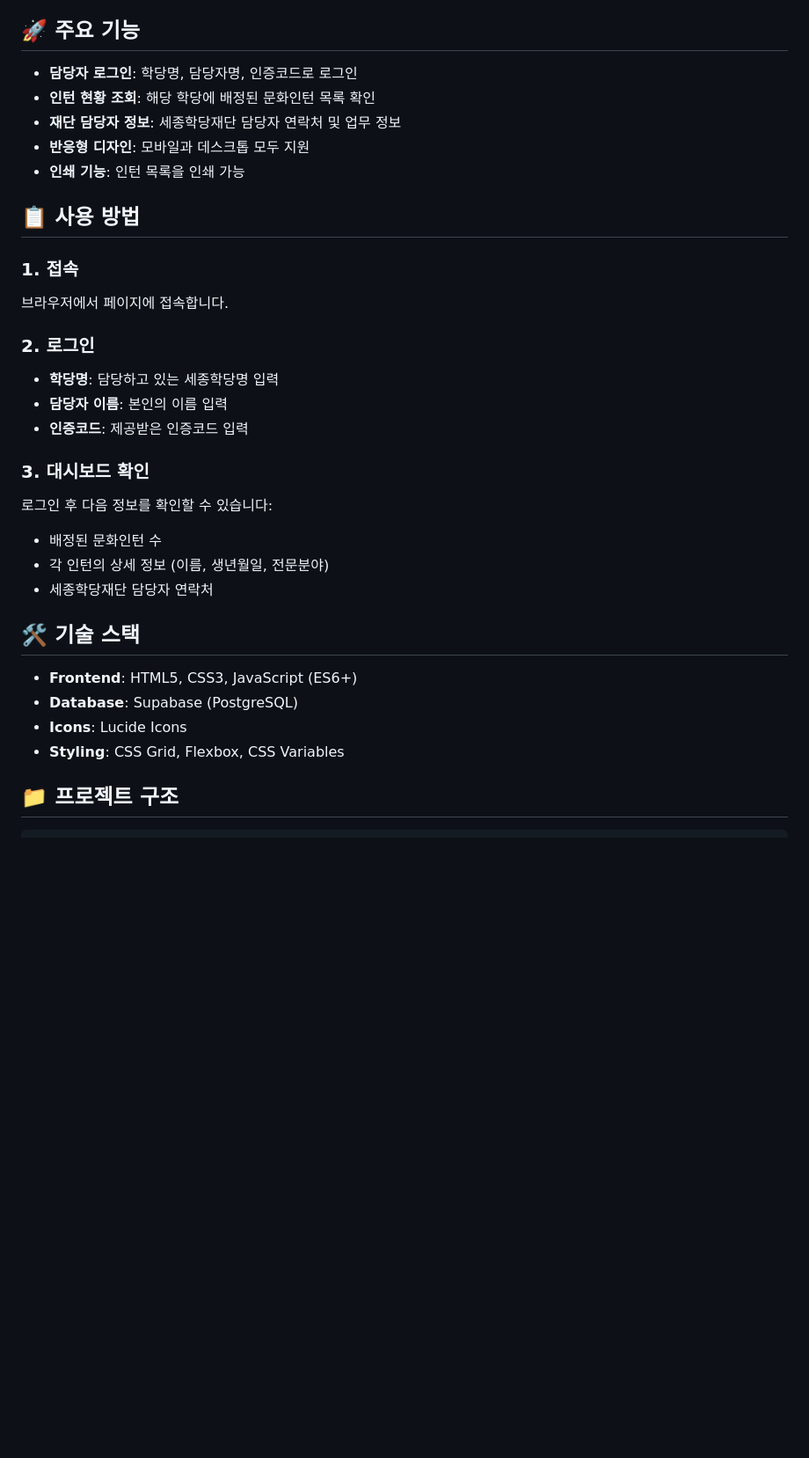
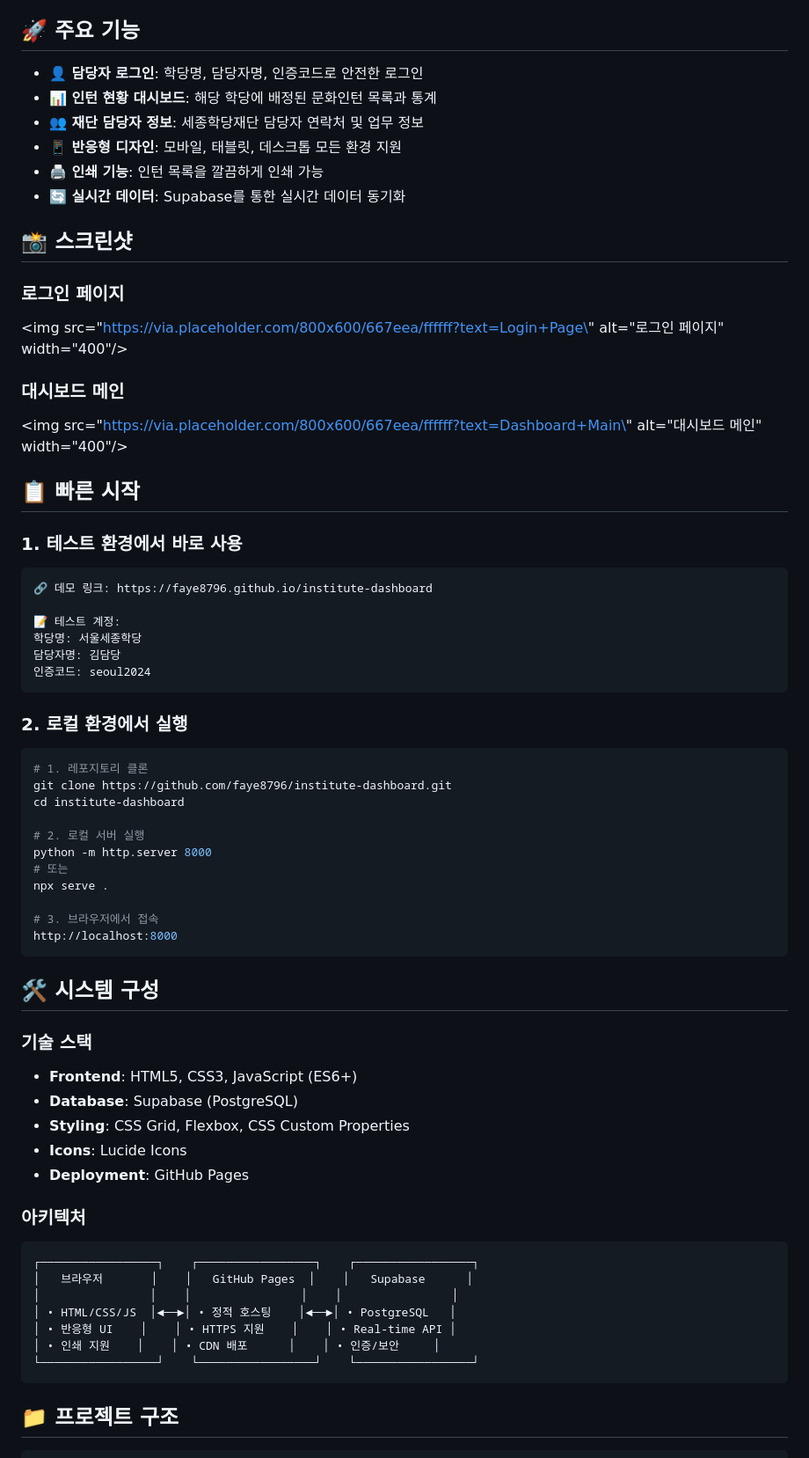
Before and after one commit to faye8796/institute-dashboard, a Markdown page: README.md, the part around one of its changes. Shown at 88% size. Drawn GitHub-style; blank space fills up the shorter version.

Commit message:
Update README with comprehensive project overview

````diff
--- a/README.md
+++ b/README.md
@@ -8,34 +8,67 @@
 
 ## 🚀 주요 기능
 
-- **담당자 로그인**: 학당명, 담당자명, 인증코드로 로그인
-- **인턴 현황 조회**: 해당 학당에 배정된 문화인턴 목록 확인
-- **재단 담당자 정보**: 세종학당재단 담당자 연락처 및 업무 정보
-- **반응형 디자인**: 모바일과 데스크톱 모두 지원
-- **인쇄 기능**: 인턴 목록을 인쇄 가능
+- **👤 담당자 로그인**: 학당명, 담당자명, 인증코드로 안전한 로그인
+- **📊 인턴 현황 대시보드**: 해당 학당에 배정된 문화인턴 목록과 통계
+- **👥 재단 담당자 정보**: 세종학당재단 담당자 연락처 및 업무 정보
+- **📱 반응형 디자인**: 모바일, 태블릿, 데스크톱 모든 환경 지원
+- **🖨️ 인쇄 기능**: 인턴 목록을 깔끔하게 인쇄 가능
+- **🔄 실시간 데이터**: Supabase를 통한 실시간 데이터 동기화
 
-## 📋 사용 방법
+## 📸 스크린샷
 
-### 1. 접속
-브라우저에서 페이지에 접속합니다.
+### 로그인 페이지
+<img src=\"https://via.placeholder.com/800x600/667eea/ffffff?text=Login+Page\" alt=\"로그인 페이지\" width=\"400\"/>
 
-### 2. 로그인
-- **학당명**: 담당하고 있는 세종학당명 입력
-- **담당자 이름**: 본인의 이름 입력
-- **인증코드**: 제공받은 인증코드 입력
+### 대시보드 메인
+<img src=\"https://via.placeholder.com/800x600/667eea/ffffff?text=Dashboard+Main\" alt=\"대시보드 메인\" width=\"400\"/>
 
-### 3. 대시보드 확인
-로그인 후 다음 정보를 확인할 수 있습니다:
-- 배정된 문화인턴 수
-- 각 인턴의 상세 정보 (이름, 생년월일, 전문분야)
-- 세종학당재단 담당자 연락처
+## 📋 빠른 시작
 
-## 🛠️ 기술 스택
+### 1. 테스트 환경에서 바로 사용
+```
+🔗 데모 링크: https://faye8796.github.io/institute-dashboard
 
+📝 테스트 계정:
+학당명: 서울세종학당
+담당자명: 김담당
+인증코드: seoul2024
+```
+
+### 2. 로컬 환경에서 실행
+```bash
+# 1. 레포지토리 클론
+git clone https://github.com/faye8796/institute-dashboard.git
+cd institute-dashboard
+
+# 2. 로컬 서버 실행
+python -m http.server 8000
+# 또는
+npx serve .
+
+# 3. 브라우저에서 접속
+http://localhost:8000
+```
+
+## 🛠️ 시스템 구성
+
+### 기술 스택
 - **Frontend**: HTML5, CSS3, JavaScript (ES6+)
 - **Database**: Supabase (PostgreSQL)
+- **Styling**: CSS Grid, Flexbox, CSS Custom Properties
 - **Icons**: Lucide Icons
-- **Styling**: CSS Grid, Flexbox, CSS Variables
+- **Deployment**: GitHub Pages
+
+### 아키텍처
+```
+┌─────────────────┐    ┌─────────────────┐    ┌─────────────────┐
+│   브라우저       │    │   GitHub Pages  │    │   Supabase      │
+│                │    │                │    │                │
+│ • HTML/CSS/JS  │◄──►│ • 정적 호스팅    │◄──►│ • PostgreSQL   │
+│ • 반응형 UI    │    │ • HTTPS 지원    │    │ • Real-time API │
+│ • 인쇄 지원    │    │ • CDN 배포      │    │ • 인증/보안     │
+└─────────────────┘    └─────────────────┘    └─────────────────┘
+```
 
 ## 📁 프로젝트 구조
 
````
Also changed, not shown: other parts of README.md (+101 -153 lines).
